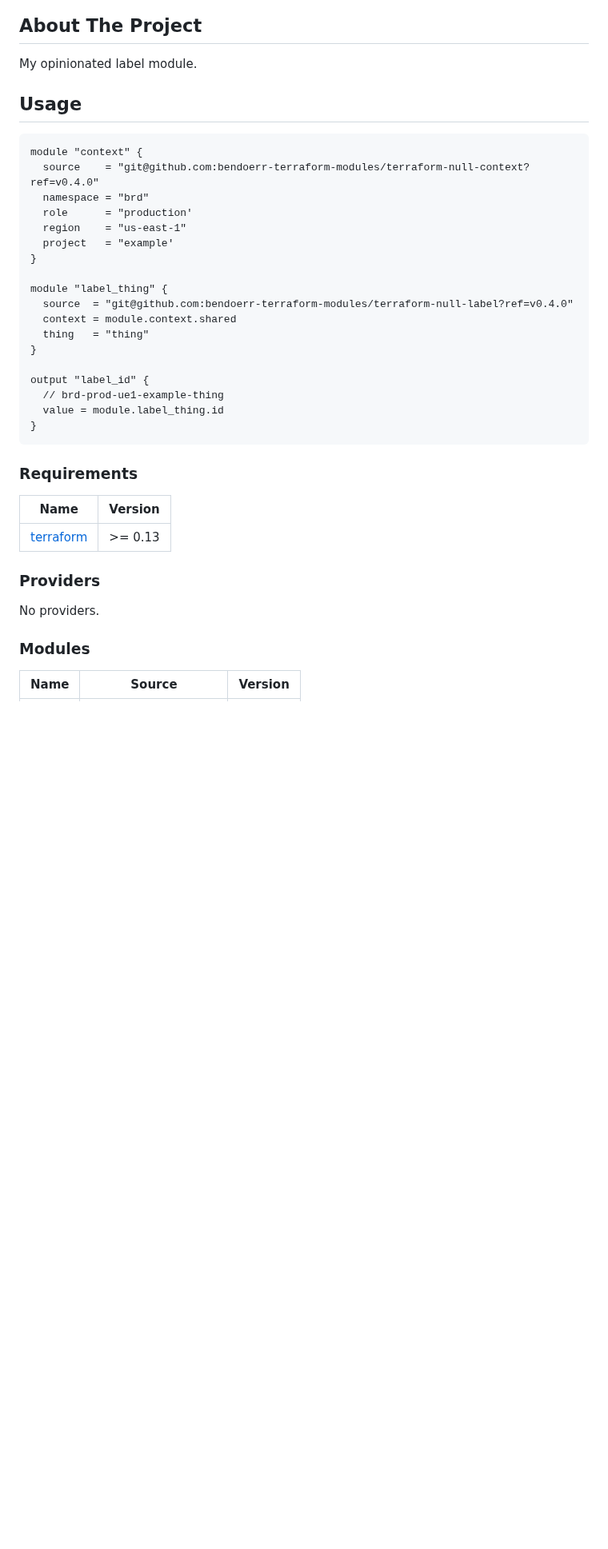
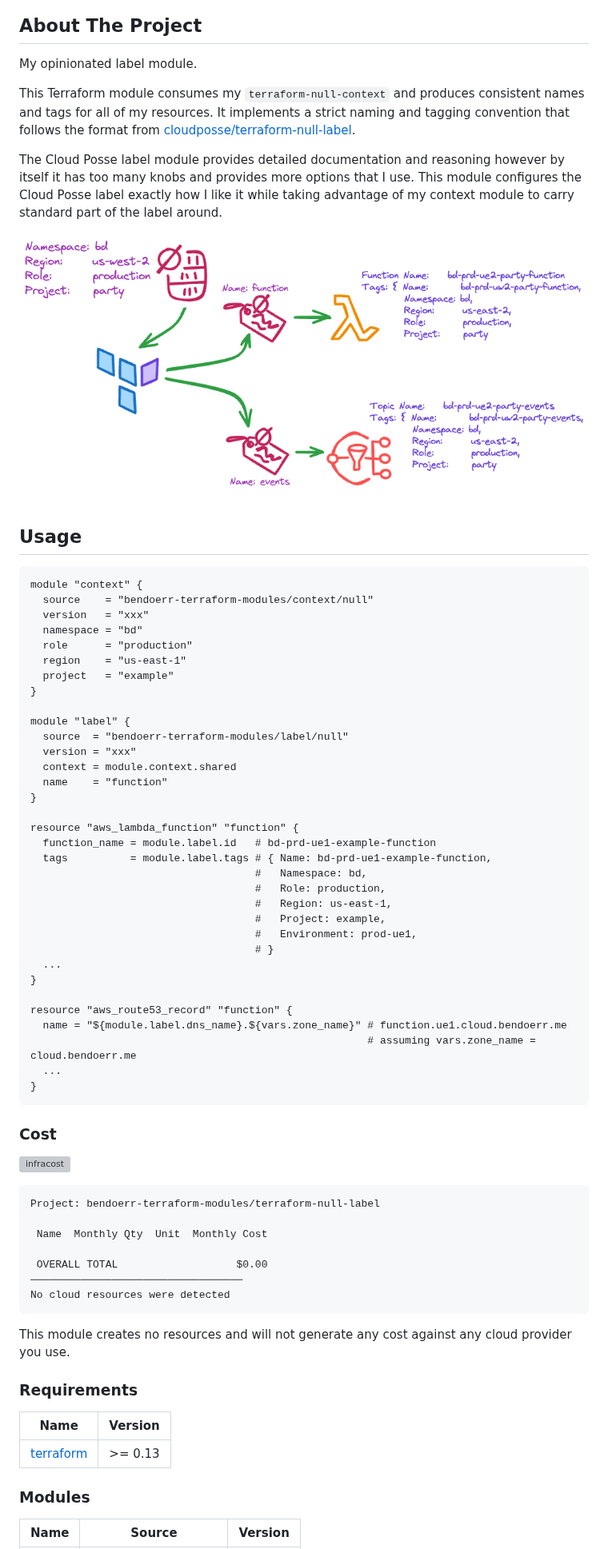
Before and after one commit to bendoerr-terraform-modules/terraform-null-label, a Markdown page: README.md, the part around one of its changes. Shown at 80% size. GitHub-like rendering; pictures changed too: docs/usage-light.png (added); blank space fills up the shorter version; grey boxes are pictures that could not be loaded.

Commit message:
📝 (docs): Cleanup README.md documentation (#19)

````diff
--- a/README.md
+++ b/README.md
@@ -30,39 +35,83 @@
 
 My opinionated label module.
 
+This Terraform module consumes my `terraform-null-context` and produces
+consistent names and tags for all of my resources. It implements a strict naming
+and tagging convention that follows the format from
+[cloudposse/terraform-null-label](https://github.com/cloudposse/terraform-null-label).
+
+The Cloud Posse label module provides detailed documentation and reasoning
+however by itself it has too many knobs and provides more options that I use.
+This module configures the Cloud Posse label exactly how I like it while taking
+advantage of my context module to carry standard part of the label around.
+
+<picture>
+  <source media="(prefers-color-scheme: dark)" srcset="https://github.com/bendoerr-terraform-modules/terraform-null-label/raw/main/docs/usage-dark.png">
+  <img src="https://github.com/bendoerr-terraform-modules/terraform-null-label/raw/main/docs/usage-light.png" alt="Logo">
+</picture>
+
 ## Usage
 
-```
+```terraform
 module "context" {
-  source    = "git@github.com:bendoerr-terraform-modules/terraform-null-context?ref=v0.4.0"
-  namespace = "brd"
-  role      = "production'
+  source    = "bendoerr-terraform-modules/context/null"
+  version   = "xxx"
+  namespace = "bd"
+  role      = "production"
   region    = "us-east-1"
-  project   = "example'
+  project   = "example"
 }
 
-module "label_thing" {
-  source  = "git@github.com:bendoerr-terraform-modules/terraform-null-label?ref=v0.4.0"
+module "label" {
+  source  = "bendoerr-terraform-modules/label/null"
+  version = "xxx"
   context = module.context.shared
-  thing   = "thing"
+  name    = "function"
 }
 
-output "label_id" {
-  // brd-prod-ue1-example-thing
-  value = module.label_thing.id
+resource "aws_lambda_function" "function" {
+  function_name = module.label.id   # bd-prd-ue1-example-function
+  tags          = module.label.tags # { Name: bd-prd-ue1-example-function,
+                                    #   Namespace: bd,
+                                    #   Role: production,
+                                    #   Region: us-east-1,
+                                    #   Project: example,
+                                    #   Environment: prod-ue1,
+                                    # }
+  ...
+}
+
+resource "aws_route53_record" "function" {
+  name = "${module.label.dns_name}.${vars.zone_name}" # function.ue1.cloud.bendoerr.me
+                                                      # assuming vars.zone_name = cloud.bendoerr.me
+  ...
 }
 ```
 
+### Cost
+
+<a href="https://dashboard.infracost.io/org/bendoerr/repos/fb5edc95-efa2-4943-824c-b9e8619a668a?tab=settings"><img src="https://img.shields.io/endpoint?url=https://dashboard.api.infracost.io/shields/json/6e706676-64ba-43db-97b9-bd92f9272474/repos/fb5edc95-efa2-4943-824c-b9e8619a668a/branch/808e8b2b-0fda-4c1a-8a3c-519c8c29edb2" alt="infracost"/></a>
+
+```text
+Project: bendoerr-terraform-modules/terraform-null-label
+
+ Name  Monthly Qty  Unit  Monthly Cost
+
+ OVERALL TOTAL                   $0.00
+──────────────────────────────────
+No cloud resources were detected
+```
+
+This module creates no resources and will not generate any cost against any
+cloud provider you use.
+
+<!-- BEGIN_TF_DOCS -->
 ### Requirements
 
 | Name | Version |
 |------|---------|
 | <a name="requirement_terraform"></a> [terraform](#requirement\_terraform) | >= 0.13 |
 
-### Providers
-
-No providers.
-
 ### Modules
 
 | Name | Source | Version |
````
Also changed, not shown: other parts of README.md (+52 -20 lines), docs/usage-dark.png (added), 6 other files.
